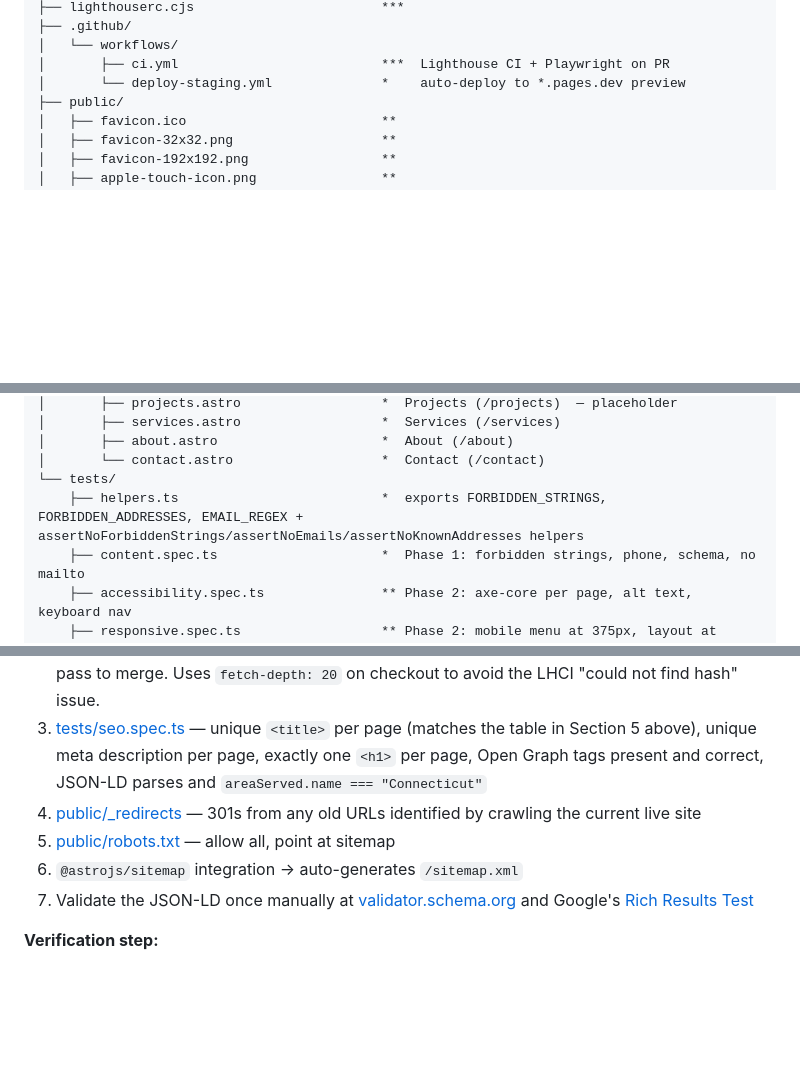
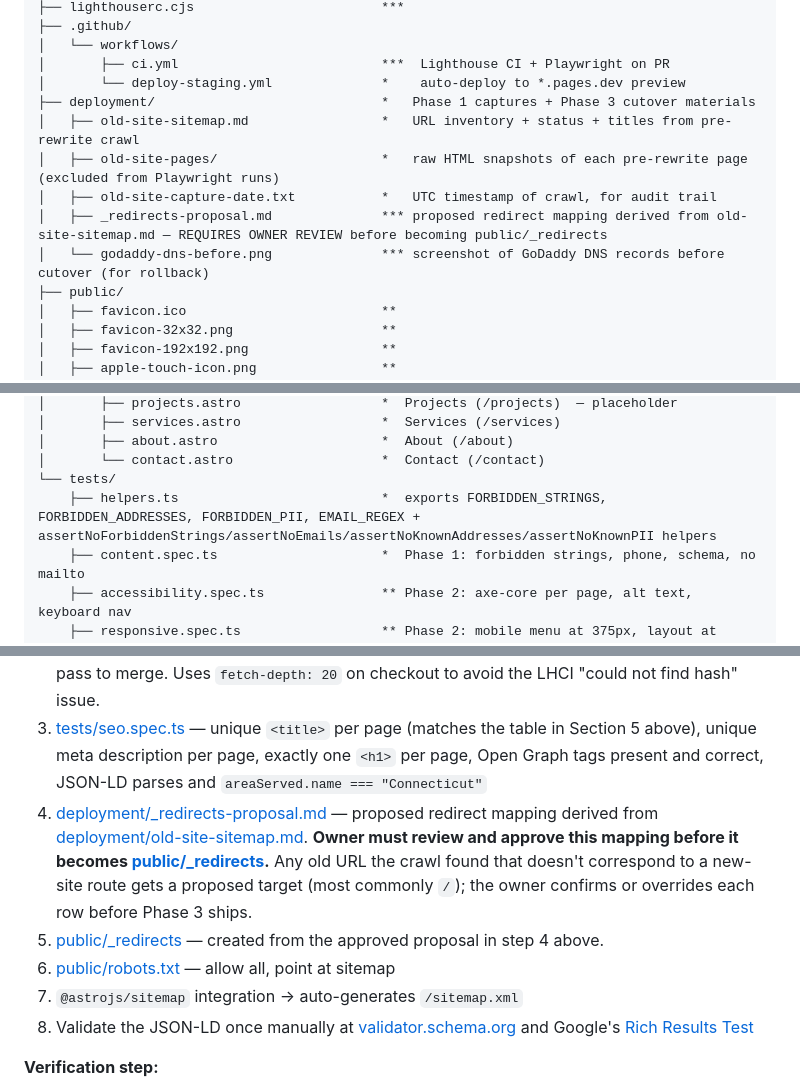
Before and after one commit to eastcoastdesigners/eastcoastdesigners-website, a Markdown page: PRD.md, 3 parts joined by grey strips. Rendered like a GitHub page; blank space fills up the shorter version.

```diff
--- a/PRD.md
+++ b/PRD.md
@@ -89,6 +91,12 @@ eastcoastdesigners-website/
 │   └── workflows/
 │       ├── ci.yml                          ***  Lighthouse CI + Playwright on PR
 │       └── deploy-staging.yml              *    auto-deploy to *.pages.dev preview
+├── deployment/                             *   Phase 1 captures + Phase 3 cutover materials
+│   ├── old-site-sitemap.md                 *   URL inventory + status + titles from pre-rewrite crawl
+│   ├── old-site-pages/                     *   raw HTML snapshots of each pre-rewrite page (excluded from Playwright runs)
+│   ├── old-site-capture-date.txt           *   UTC timestamp of crawl, for audit trail
+│   ├── _redirects-proposal.md              *** proposed redirect mapping derived from old-site-sitemap.md — REQUIRES OWNER REVIEW before becoming public/_redirects
+│   └── godaddy-dns-before.png              *** screenshot of GoDaddy DNS records before cutover (for rollback)
 ├── public/
 │   ├── favicon.ico                         **
 │   ├── favicon-32x32.png                   **
@@ -122,7 +130,7 @@ eastcoastdesigners-website/
 │       ├── about.astro                     *  About (/about)
 │       └── contact.astro                   *  Contact (/contact)
 └── tests/
-    ├── helpers.ts                          *  exports FORBIDDEN_STRINGS, FORBIDDEN_ADDRESSES, EMAIL_REGEX + assertNoForbiddenStrings/assertNoEmails/assertNoKnownAddresses helpers
+    ├── helpers.ts                          *  exports FORBIDDEN_STRINGS, FORBIDDEN_ADDRESSES, FORBIDDEN_PII, EMAIL_REGEX + assertNoForbiddenStrings/assertNoEmails/assertNoKnownAddresses/assertNoKnownPII helpers
     ├── content.spec.ts                     *  Phase 1: forbidden strings, phone, schema, no mailto
     ├── accessibility.spec.ts               ** Phase 2: axe-core per page, alt text, keyboard nav
     ├── responsive.spec.ts                  ** Phase 2: mobile menu at 375px, layout at 768/1280/1920
@@ -259,10 +274,11 @@ The audit log is only useful if it's complete and honest.
 1. [lighthouserc.cjs](lighthouserc.cjs) — `staticDistDir: 'dist'`, assertions enforcing performance ≥ 0.9, accessibility ≥ 0.9, best-practices ≥ 0.9, SEO ≥ 0.9 across all 5 pages
 2. [.github/workflows/ci.yml](.github/workflows/ci.yml) — on PR: install, build, run Playwright, run Lighthouse CI; all must pass to merge. Uses `fetch-depth: 20` on checkout to avoid the LHCI "could not find hash" issue.
 3. [tests/seo.spec.ts](tests/seo.spec.ts) — unique `<title>` per page (matches the table in Section 5 above), unique meta description per page, exactly one `<h1>` per page, Open Graph tags present and correct, JSON-LD parses and `areaServed.name === "Connecticut"`
-4. [public/_redirects](public/_redirects) — 301s from any old URLs identified by crawling the current live site
-5. [public/robots.txt](public/robots.txt) — allow all, point at sitemap
-6. `@astrojs/sitemap` integration → auto-generates `/sitemap.xml`
-7. Validate the JSON-LD once manually at [validator.schema.org](https://validator.schema.org) and Google's [Rich Results Test](https://search.google.com/test/rich-results)
+4. [deployment/_redirects-proposal.md](deployment/_redirects-proposal.md) — proposed redirect mapping derived from [deployment/old-site-sitemap.md](deployment/old-site-sitemap.md). **Owner must review and approve this mapping before it becomes [public/_redirects](public/_redirects).** Any old URL the crawl found that doesn't correspond to a new-site route gets a proposed target (most commonly `/`); the owner confirms or overrides each row before Phase 3 ships.
+5. [public/_redirects](public/_redirects) — created from the approved proposal in step 4 above.
+6. [public/robots.txt](public/robots.txt) — allow all, point at sitemap
+7. `@astrojs/sitemap` integration → auto-generates `/sitemap.xml`
+8. Validate the JSON-LD once manually at [validator.schema.org](https://validator.schema.org) and Google's [Rich Results Test](https://search.google.com/test/rich-results)
 
 **Verification step:**
 - All 12 items in the Acceptance Checklist Mapping table (Section 7 below) pass
```
Also changed, not shown: other parts of PRD.md (+17 -8 lines), BRIEF_ERRATA.md (added, +77 -0 lines).
